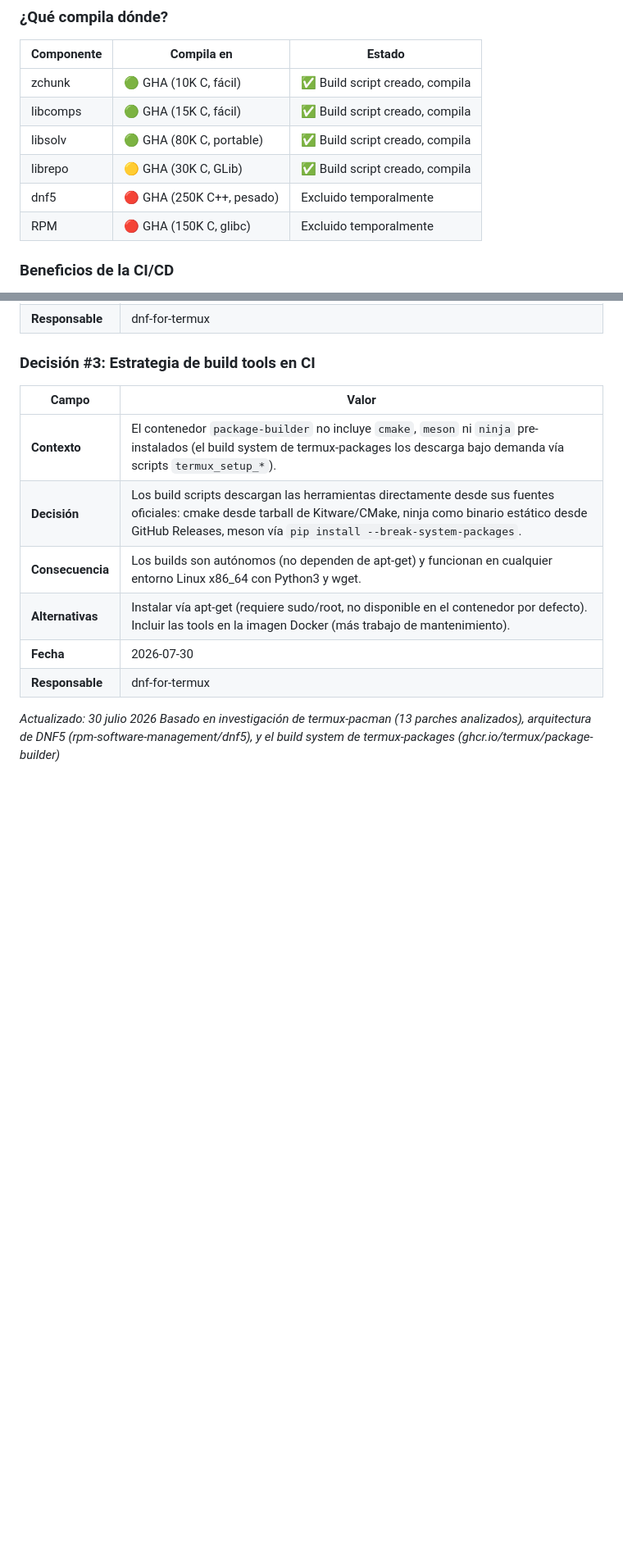
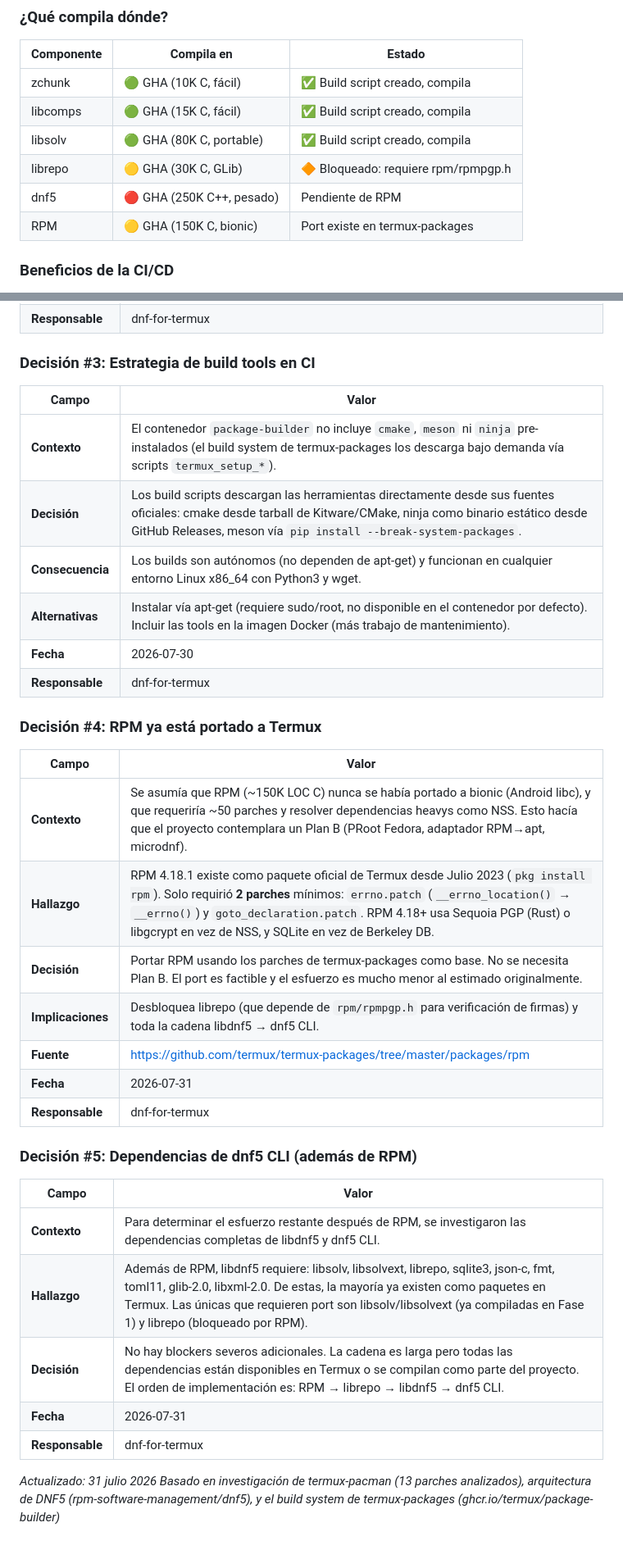
Before and after one commit to Leonisaurov/dnf-for-termux, a Markdown page: PLAN.md, 2 parts joined by grey strips. Shown at 82% size. Drawn GitHub-style; blank space fills up the shorter version.

Commit message:
docs(plan): actualizar con hallazgos de RPM y dependencias dnf5
- RPM 4.18.1 ya está portado a Termux (solo 2 parches)
- Fase 1: 3/4 completado (librepo bloqueado por RPM)
- Decisiones #4 y #5 agregadas al registro
- Nueva hoja de ruta: RPM → librepo → libdnf5 → dnf5 CLI

```diff
--- a/PLAN.md
+++ b/PLAN.md
@@ -662,9 +666,9 @@ Ver `docs/CI-PIPELINE.md` para documentación completa.
 | zchunk | 🟢 GHA (10K C, fácil) | ✅ Build script creado, compila |
 | libcomps | 🟢 GHA (15K C, fácil) | ✅ Build script creado, compila |
 | libsolv | 🟢 GHA (80K C, portable) | ✅ Build script creado, compila |
-| librepo | 🟡 GHA (30K C, GLib) | ✅ Build script creado, compila |
-| dnf5 | 🔴 GHA (250K C++, pesado) | Excluido temporalmente |
-| RPM | 🔴 GHA (150K C, glibc) | Excluido temporalmente |
+| librepo | 🟡 GHA (30K C, GLib) | 🔶 Bloqueado: requiere rpm/rpmpgp.h |
+| dnf5 | 🔴 GHA (250K C++, pesado) | Pendiente de RPM |
+| RPM | 🟡 GHA (150K C, bionic) | Port existe en termux-packages |
 
 ### Beneficios de la CI/CD
 
@@ -712,5 +716,27 @@ Ver `docs/CI-PIPELINE.md` para documentación completa.
 | **Fecha** | 2026-07-30 |
 | **Responsable** | dnf-for-termux |
 
-*Actualizado: 30 julio 2026*
+### Decisión #4: RPM ya está portado a Termux
+
+| Campo | Valor |
+|-------|-------|
+| **Contexto** | Se asumía que RPM (~150K LOC C) nunca se había portado a bionic (Android libc), y que requeriría ~50 parches y resolver dependencias heavys como NSS. Esto hacía que el proyecto contemplara un Plan B (PRoot Fedora, adaptador RPM→apt, microdnf). |
+| **Hallazgo** | RPM 4.18.1 existe como paquete oficial de Termux desde Julio 2023 (`pkg install rpm`). Solo requirió **2 parches** mínimos: `errno.patch` (`__errno_location()` → `__errno()`) y `goto_declaration.patch`. RPM 4.18+ usa Sequoia PGP (Rust) o libgcrypt en vez de NSS, y SQLite en vez de Berkeley DB. |
+| **Decisión** | Portar RPM usando los parches de termux-packages como base. No se necesita Plan B. El port es factible y el esfuerzo es mucho menor al estimado originalmente. |
+| **Implicaciones** | Desbloquea librepo (que depende de `rpm/rpmpgp.h` para verificación de firmas) y toda la cadena libdnf5 → dnf5 CLI. |
+| **Fuente** | https://github.com/termux/termux-packages/tree/master/packages/rpm |
+| **Fecha** | 2026-07-31 |
+| **Responsable** | dnf-for-termux |
+
+### Decisión #5: Dependencias de dnf5 CLI (además de RPM)
+
+| Campo | Valor |
+|-------|-------|
+| **Contexto** | Para determinar el esfuerzo restante después de RPM, se investigaron las dependencias completas de libdnf5 y dnf5 CLI. |
+| **Hallazgo** | Además de RPM, libdnf5 requiere: libsolv, libsolvext, librepo, sqlite3, json-c, fmt, toml11, glib-2.0, libxml-2.0. De estas, la mayoría ya existen como paquetes en Termux. Las únicas que requieren port son libsolv/libsolvext (ya compiladas en Fase 1) y librepo (bloqueado por RPM). |
+| **Decisión** | No hay blockers severos adicionales. La cadena es larga pero todas las dependencias están disponibles en Termux o se compilan como parte del proyecto. El orden de implementación es: RPM → librepo → libdnf5 → dnf5 CLI. |
+| **Fecha** | 2026-07-31 |
+| **Responsable** | dnf-for-termux |
+
+*Actualizado: 31 julio 2026*
 *Basado en investigación de termux-pacman (13 parches analizados), arquitectura de DNF5 (rpm-software-management/dnf5), y el build system de termux-packages (ghcr.io/termux/package-builder)*
```
Also changed, not shown: other parts of PLAN.md (+10 -6 lines).
